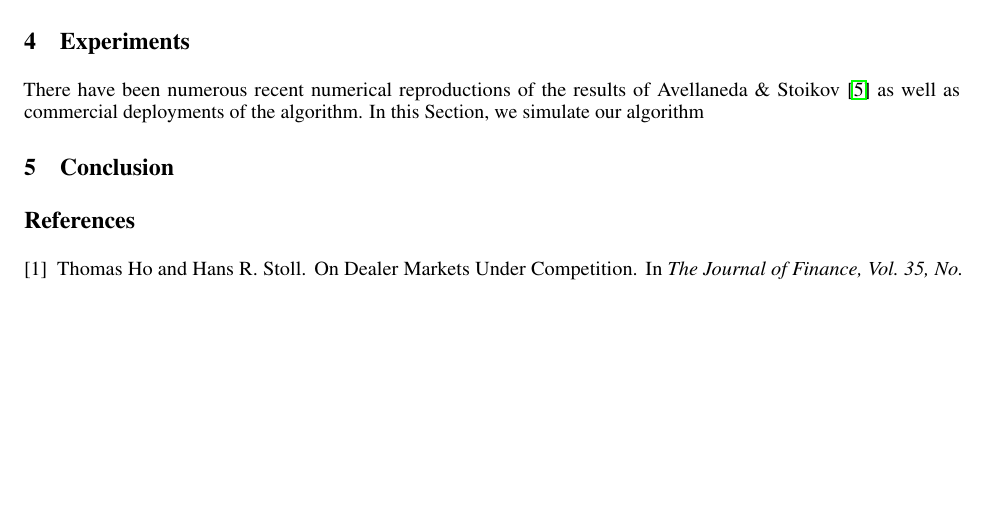
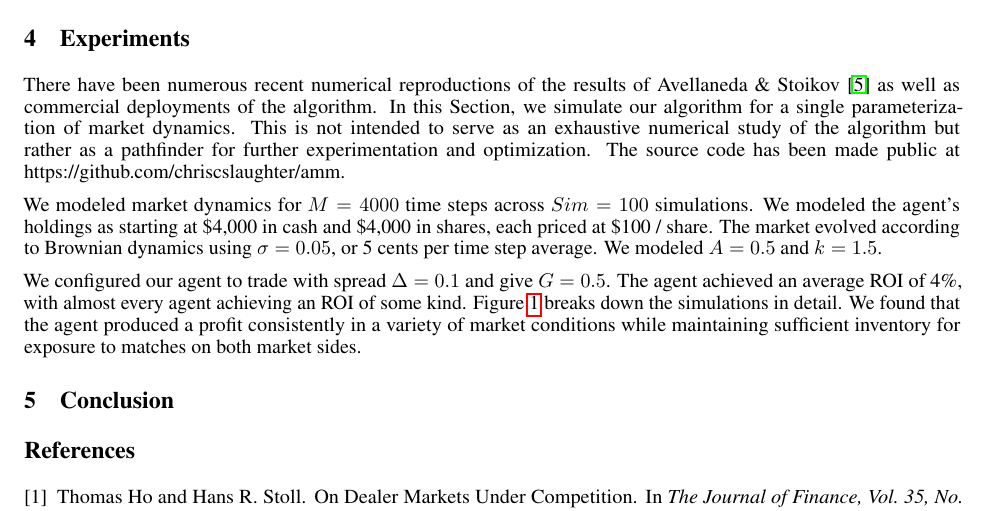
Before and after one commit to chriscslaughter/amm, a LaTeX paper (paper/AMM.tex): part of page 4 of 5, cut so that both start at the same text, the shorter picture padded with empty space. Compiled offline with pdfLaTeX.

Commit message:
AMM paper kinda some progress woo

```diff
--- a/paper/AMM.tex
+++ b/paper/AMM.tex
@@ -190,7 +190,11 @@ While the policy reflects inverse linear control of reservation price like the o
 \section{Experiments}
 \label{sec:experiments}
 
-There have been numerous recent numerical reproductions of the results of Avellaneda \& Stoikov \cite{fushimi2018optimal} as well as commercial deployments of the algorithm. In this Section, we simulate our algorithm
+There have been numerous recent numerical reproductions of the results of Avellaneda \& Stoikov \cite{fushimi2018optimal} as well as commercial deployments of the algorithm. In this Section, we simulate our algorithm for a single parameterization of market dynamics. This is not intended to serve as an exhaustive numerical study of the algorithm but rather as a pathfinder for further experimentation and optimization. The source code has been made public at https://github.com/chriscslaughter/amm.
+
+We modeled market dynamics for $M=4000$ time steps across $Sim = 100$ simulations. We modeled the agent's holdings as starting at \$4,000 in cash and \$4,000 in shares, each priced at \$100 / share. The market evolved according to Brownian dynamics using $\sigma = 0.05$, or 5 cents per time step average. We modeled $A = 0.5$ and $k = 1.5$.
+
+We configured our agent to trade with spread $\Delta = 0.1$ and give $G = 0.5$. The agent achieved an average ROI of 4\%, with almost every agent achieving an ROI of some kind. Figure \ref{fig:ex1} breaks down the simulations in detail. We found that the agent produced a profit consistently in a variety of market conditions while maintaining sufficient inventory for exposure to matches on both market sides.
 
 \begin{figure*}
     \centering
```
